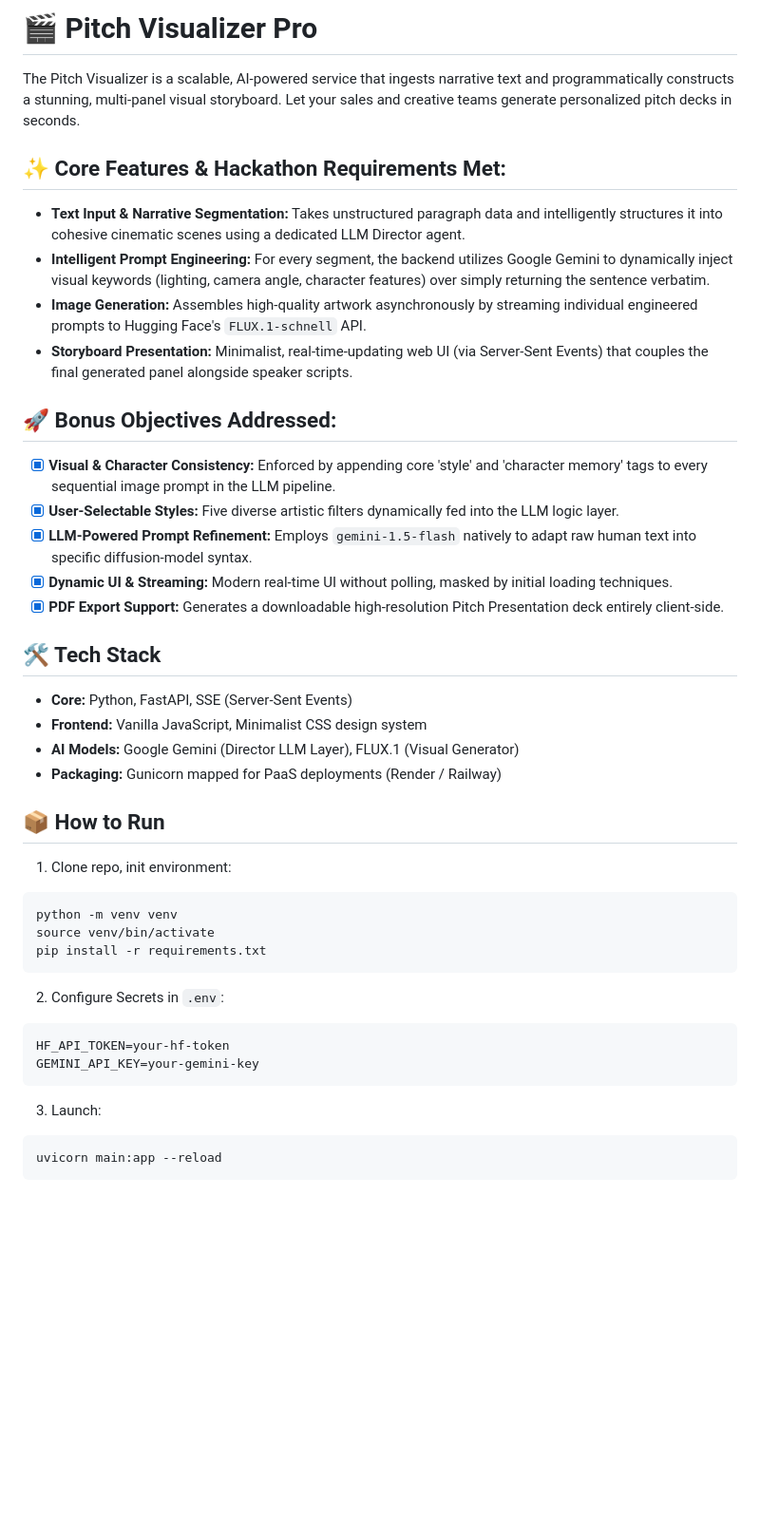
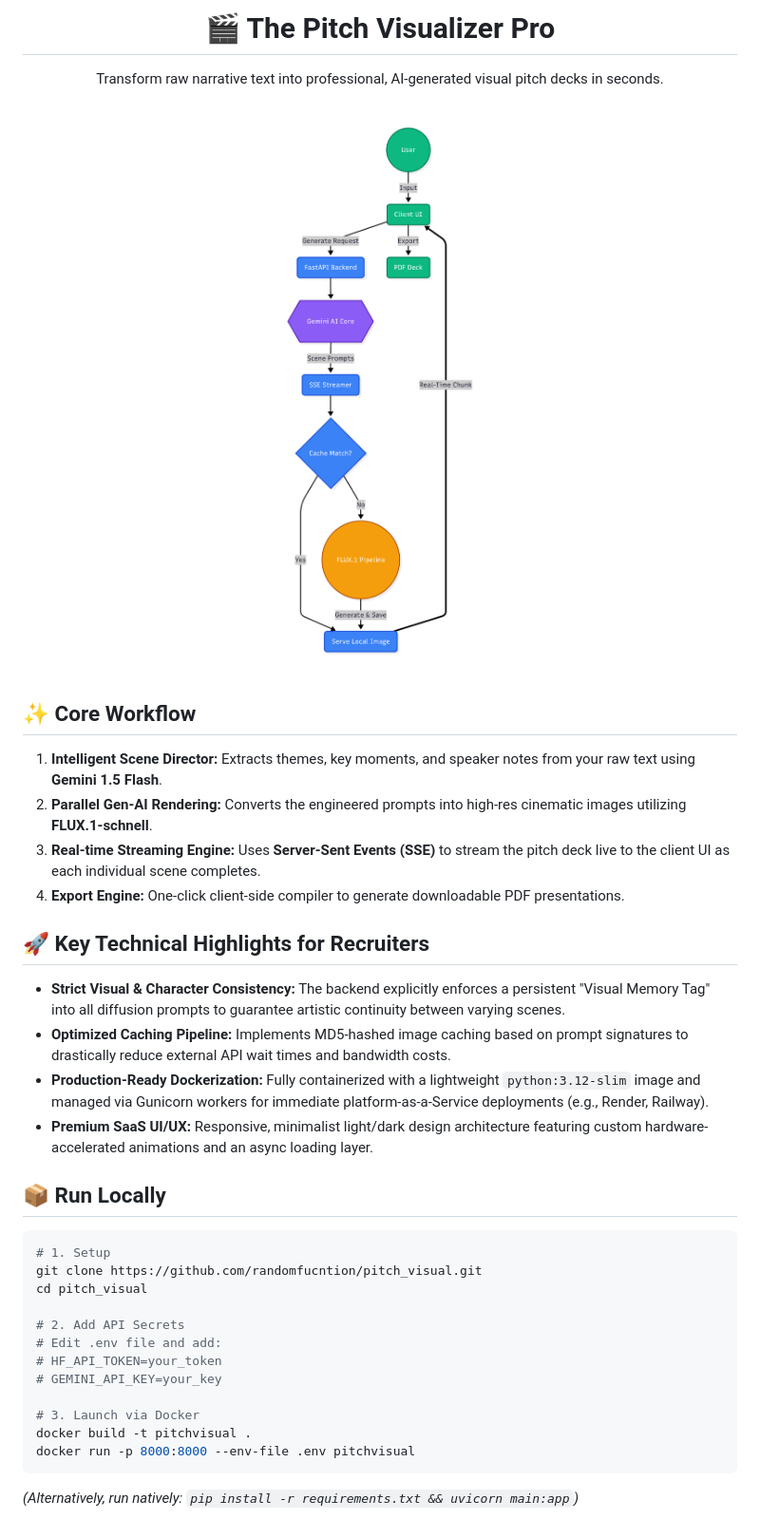
Before and after one commit to randomfunction/AI_storyboard, a Markdown page: README.md, the part around the change. Shown at 95% size. Rendered like a GitHub page; pictures changed too: Flowchart.png (added); blank space fills up the shorter version.

````diff
--- a/README.md
+++ b/README.md
@@ -1,42 +1,43 @@
-# 🎬 Pitch Visualizer Pro
+<div align="center">
+  <h1>🎬 The Pitch Visualizer Pro</h1>
+  <p>Transform raw narrative text into professional, AI-generated visual pitch decks in seconds.</p>
+</div>
 
-The Pitch Visualizer is a scalable, AI-powered service that ingests narrative text and programmatically constructs a stunning, multi-panel visual storyboard. Let your sales and creative teams generate personalized pitch decks in seconds.
+<br>
 
-## ✨ Core Features & Hackathon Requirements Met:
-- **Text Input & Narrative Segmentation:** Takes unstructured paragraph data and intelligently structures it into cohesive cinematic scenes using a dedicated LLM Director agent.
-- **Intelligent Prompt Engineering:** For every segment, the backend utilizes Google Gemini to dynamically inject visual keywords (lighting, camera angle, character features) over simply returning the sentence verbatim.
-- **Image Generation:** Assembles high-quality artwork asynchronously by streaming individual engineered prompts to Hugging Face's `FLUX.1-schnell` API.
-- **Storyboard Presentation:** Minimalist, real-time-updating web UI (via Server-Sent Events) that couples the final generated panel alongside speaker scripts.
+<div align="center">
+  <img src="Flowchart.png" alt="System Architecture Flowchart" width="450"/>
+</div>
 
-## 🚀 Bonus Objectives Addressed:
-- [x] **Visual & Character Consistency:** Enforced by appending core 'style' and 'character memory' tags to every sequential image prompt in the LLM pipeline.
-- [x] **User-Selectable Styles:** Five diverse artistic filters dynamically fed into the LLM logic layer.
-- [x] **LLM-Powered Prompt Refinement:** Employs `gemini-1.5-flash` natively to adapt raw human text into specific diffusion-model syntax.
-- [x] **Dynamic UI & Streaming:** Modern real-time UI without polling, masked by initial loading techniques.
-- [x] **PDF Export Support:** Generates a downloadable high-resolution Pitch Presentation deck entirely client-side.
+<br>
 
-## 🛠️ Tech Stack
-* **Core:** Python, FastAPI, SSE (Server-Sent Events)
-* **Frontend:** Vanilla JavaScript, Minimalist CSS design system
-* **AI Models:** Google Gemini (Director LLM Layer), FLUX.1 (Visual Generator)
-* **Packaging:** Gunicorn mapped for PaaS deployments (Render / Railway)
+## ✨ Core Workflow
+1. **Intelligent Scene Director:** Extracts themes, key moments, and speaker notes from your raw text using **Gemini 1.5 Flash**.
+2. **Parallel Gen-AI Rendering:** Converts the engineered prompts into high-res cinematic images utilizing **FLUX.1-schnell**.
+3. **Real-time Streaming Engine:** Uses **Server-Sent Events (SSE)** to stream the pitch deck live to the client UI as each individual scene completes.
+4. **Export Engine:** One-click client-side compiler to generate downloadable PDF presentations.
 
-## 📦 How to Run
+## 🚀 Key Technical Highlights for Recruiters
+- **Strict Visual & Character Consistency:** The backend explicitly enforces a persistent "Visual Memory Tag" into all diffusion prompts to guarantee artistic continuity between varying scenes.
+- **Optimized Caching Pipeline:** Implements MD5-hashed image caching based on prompt signatures to drastically reduce external API wait times and bandwidth costs.
+- **Production-Ready Dockerization:** Fully containerized with a lightweight `python:3.12-slim` image and managed via Gunicorn workers for immediate platform-as-a-Service deployments (e.g., Render, Railway).
+- **Premium SaaS UI/UX:** Responsive, minimalist light/dark design architecture featuring custom hardware-accelerated animations and an async loading layer.
 
-1. Clone repo, init environment:
+## 📦 Run Locally
+
 ```bash
-python -m venv venv
-source venv/bin/activate
-pip install -r requirements.txt
+# 1. Setup
+git clone https://github.com/randomfucntion/pitch_visual.git
+cd pitch_visual
+
+# 2. Add API Secrets
+# Edit .env file and add:
+# HF_API_TOKEN=your_token
+# GEMINI_API_KEY=your_key
+
+# 3. Launch via Docker
+docker build -t pitchvisual .
+docker run -p 8000:8000 --env-file .env pitchvisual
 ```
 
-2. Configure Secrets in `.env`:
-```
-HF_API_TOKEN=your-hf-token
-GEMINI_API_KEY=your-gemini-key
-```
-
-3. Launch:
-```bash
-uvicorn main:app --reload
-```
+*(Alternatively, run natively: `pip install -r requirements.txt && uvicorn main:app`)*
````
